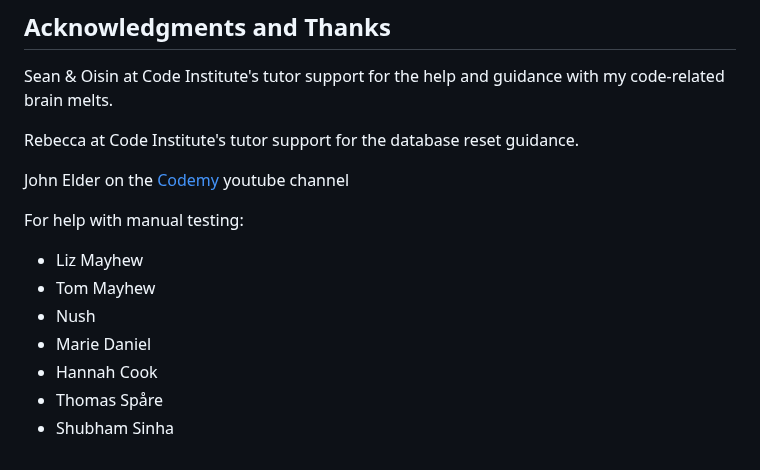
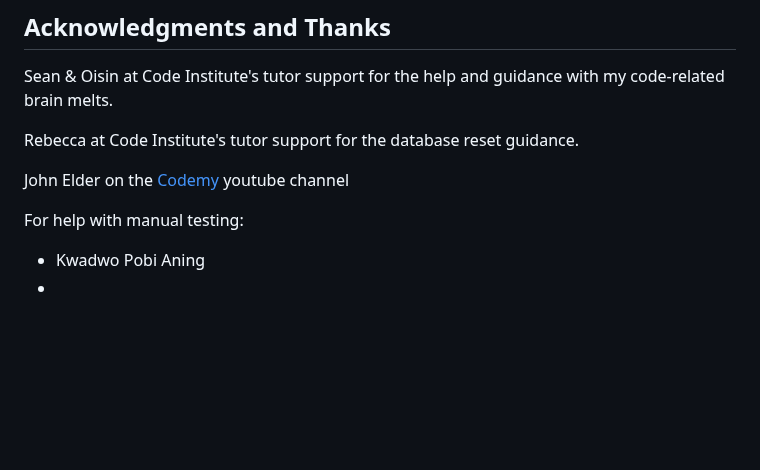
Before and after one commit to opoku1968/reddit-news-repo, a Markdown page: README.md, the part around the change. Drawn GitHub-style; blank space fills up the shorter version.

```diff
--- a/README.md
+++ b/README.md
@@ -410,10 +410,5 @@ John Elder on the [Codemy](https://www.youtube.com/@Codemycom) youtube channel
 
 For help with manual testing:
 
-- Liz Mayhew
-- Tom Mayhew
-- Nush
-- Marie Daniel
-- Hannah Cook
-- Thomas Spåre
-- Shubham Sinha
+- Kwadwo Pobi Aning
+-
```
